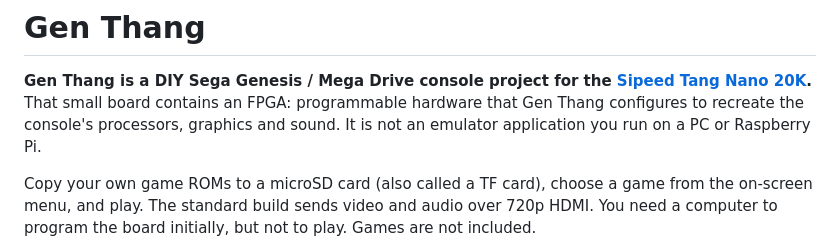
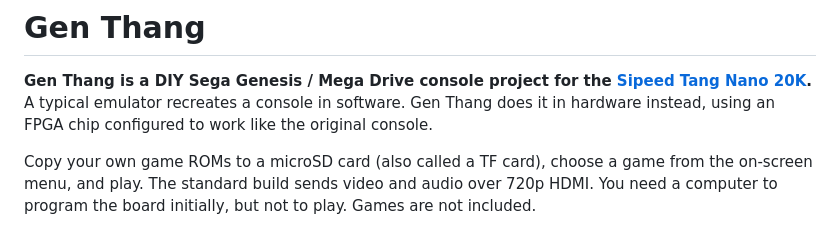
Before and after one commit to shawnchivers/genthang, a Markdown page: README.md, the part around the change. Rendered like a GitHub page.

Commit message:
Refine README FPGA explanation
Co-authored-by: Copilot <223556219+Copilot@users.noreply.github.com>

```diff
--- a/README.md
+++ b/README.md
@@ -13,9 +13,8 @@
 
 **Gen Thang is a DIY Sega Genesis / Mega Drive console project for the
 [Sipeed Tang Nano 20K](https://wiki.sipeed.com/hardware/en/tang/Tang-Nano-20K/Nano-20K.html).**
-That small board contains an FPGA: programmable hardware that Gen Thang
-configures to recreate the console's processors, graphics and sound. It is not
-an emulator application you run on a PC or Raspberry Pi.
+A typical emulator recreates a console in software. Gen Thang does it in
+hardware instead, using an FPGA chip configured to work like the original console.
 
 Copy your own game ROMs to a microSD card (also called a TF card), choose a game
 from the on-screen menu, and play. The standard build sends video and audio over
```
